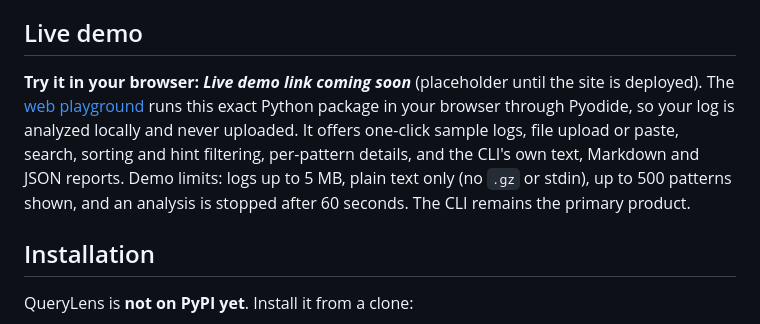
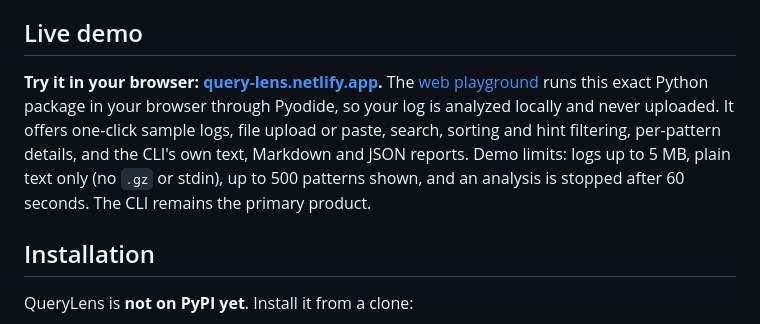
Before and after one commit to yagnang-vyas/query-lens, a Markdown page: README.md, the part around the change. Rendered like a GitHub page.

Commit message:
docs: link the live demo
Co-Authored-By: Claude Sonnet 5.5 <noreply@anthropic.com>
Claude-Session: https://claude.ai/code/session_01EzmGuFyNxyitu7FCgNfXSs

```diff
--- a/README.md
+++ b/README.md
@@ -22,7 +22,7 @@ A slow query log holds thousands of near-identical entries that differ only in t
 
 ## Live demo
 
-**Try it in your browser: _Live demo link coming soon_** (placeholder until the site is deployed). The [web playground](web/README.md) runs this exact Python package in your browser through Pyodide, so your log is analyzed locally and never uploaded. It offers one-click sample logs, file upload or paste, search, sorting and hint filtering, per-pattern details, and the CLI's own text, Markdown and JSON reports. Demo limits: logs up to 5 MB, plain text only (no `.gz` or stdin), up to 500 patterns shown, and an analysis is stopped after 60 seconds. The CLI remains the primary product.
+**Try it in your browser: [query-lens.netlify.app](https://query-lens.netlify.app/).** The [web playground](web/README.md) runs this exact Python package in your browser through Pyodide, so your log is analyzed locally and never uploaded. It offers one-click sample logs, file upload or paste, search, sorting and hint filtering, per-pattern details, and the CLI's own text, Markdown and JSON reports. Demo limits: logs up to 5 MB, plain text only (no `.gz` or stdin), up to 500 patterns shown, and an analysis is stopped after 60 seconds. The CLI remains the primary product.
 
 ## Installation
 
```
